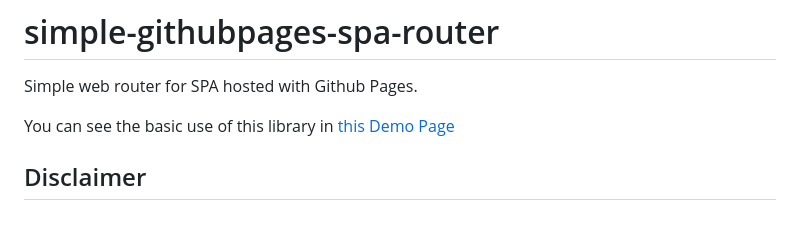
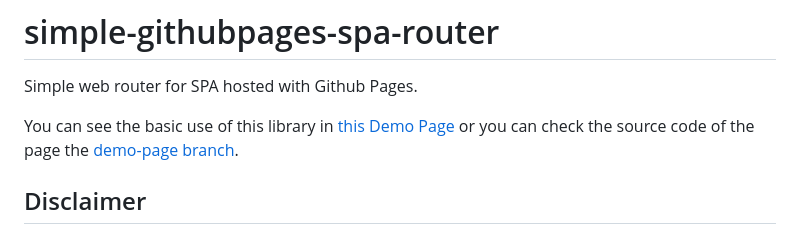
Before and after one commit to cloudUser98/simple-githubpages-spa-router, a Markdown page: README.md, the part around the change. GitHub-like rendering.

```diff
--- a/README.md
+++ b/README.md
@@ -1,7 +1,7 @@
 # simple-githubpages-spa-router
 Simple web router for SPA hosted with Github Pages.
 
-You can see the basic use of this library in [this Demo Page](https://clouduser98.github.io/simple-githubpages-spa-router/)
+You can see the basic use of this library in [this Demo Page](https://clouduser98.github.io/simple-githubpages-spa-router/) or you can check the source code of the page the [demo-page branch](https://github.com/cloudUser98/simple-githubpages-spa-router/tree/demo-page).
 
 ## Disclaimer
 __Im not by any means an experienced web developer__. This repository started as a
```
